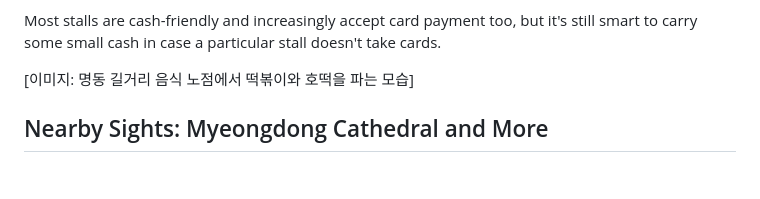
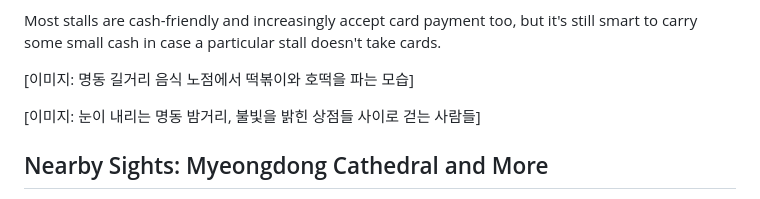
Before and after one commit to arikoreastudio-svg/blog-automation, a Markdown page: myeongdong.md, the part around the change. GitHub-like rendering; blank space fills up the shorter version.

```diff
--- a/myeongdong.md
+++ b/myeongdong.md
@@ -37,6 +37,8 @@ Common things to look for:
 Most stalls are cash-friendly and increasingly accept card payment too, but it's still smart to carry some small cash in case a particular stall doesn't take cards.
 
 [이미지: 명동 길거리 음식 노점에서 떡볶이와 호떡을 파는 모습]
+
+[이미지: 눈이 내리는 명동 밤거리, 불빛을 밝힌 상점들 사이로 걷는 사람들]
 
 ## Nearby Sights: Myeongdong Cathedral and More
 
```
Also changed, not shown: myeongdong_with_images.md (+4 -0 lines).
